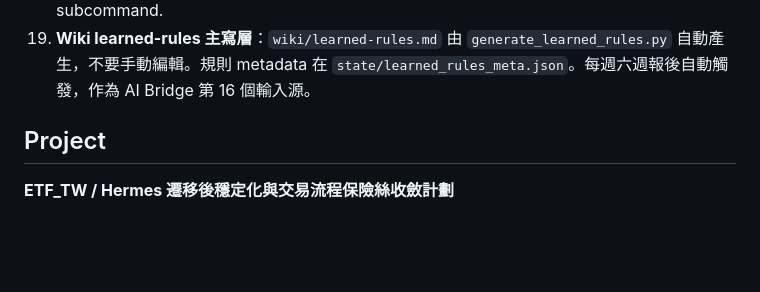
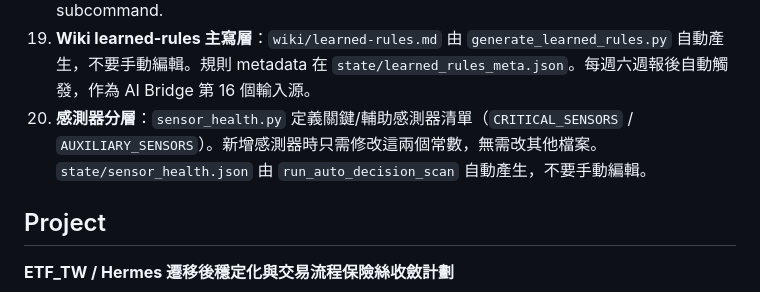
Before and after one commit to tutumomo/etf_master, a Markdown page: CLAUDE.md, the part around the change. Rendered like a GitHub page; blank space fills up the shorter version.

Commit message:
feat(resilience): Sensor Degradation Framework — v1.4.9
- sensor_health.py：關鍵/輔助感測器分層，pure function，7 個測試
- check_sensor_health.py：獨立 CLI 診斷腳本
- run_auto_decision_scan.py：感測器失效時 early return，輔助缺失時注入警示前綴
- state/sensor_health.json：每次掃描寫入，供 dashboard 讀取

Co-Authored-By: Claude Sonnet 4.6 <noreply@anthropic.com>

```diff
--- a/CLAUDE.md
+++ b/CLAUDE.md
@@ -209,6 +209,7 @@ In `execute_code`, `os.path.expanduser("~")` resolves correctly. But in `termina
 17. **Multi-instance deployment**: New instances created via `hermes profile create <name> --clone-from etf_master`. Instance state lives under `skills/ETF_TW/instances/<name>/state/`. Use `AGENT_ID=<name> DASHBOARD_PORT=<port>` to run in parallel. Verify with `bash scripts/verify_deployment.sh`.
 18. **`verify_deployment.sh`**: Run from profile root with `AGENT_ID=<id> DASHBOARD_PORT=<port> bash scripts/verify_deployment.sh`. Positions check reads `/api/overview.positions` (not `/api/positions` which does not exist). Trading hours gate uses `validate-order` subcommand.
 19. **Wiki learned-rules 主寫層**：`wiki/learned-rules.md` 由 `generate_learned_rules.py` 自動產生，不要手動編輯。規則 metadata 在 `state/learned_rules_meta.json`。每週六週報後自動觸發，作為 AI Bridge 第 16 個輸入源。
+20. **感測器分層**：`sensor_health.py` 定義關鍵/輔助感測器清單（`CRITICAL_SENSORS` / `AUXILIARY_SENSORS`）。新增感測器時只需修改這兩個常數，無需改其他檔案。`state/sensor_health.json` 由 `run_auto_decision_scan` 自動產生，不要手動編輯。
 
 <!-- GSD:project-start source:PROJECT.md -->
 ## Project
```
